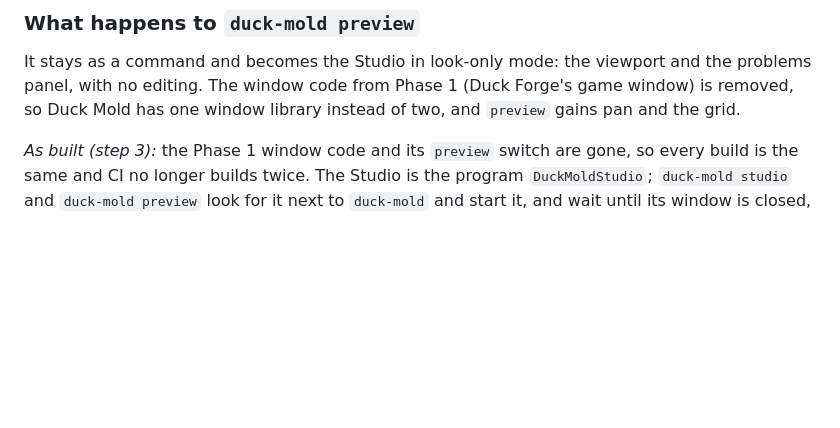
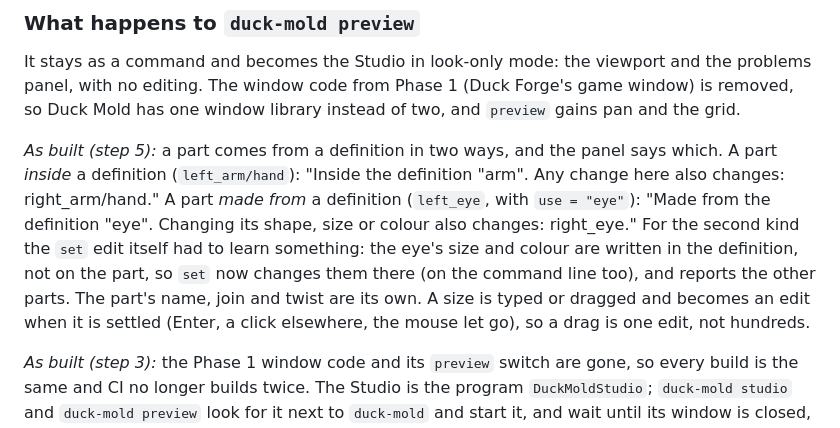
Before and after one commit to mrguymrguy647-del/Duck-Mold, a Markdown page: DESIGN.md, the part around the change. Drawn GitHub-style; blank space fills up the shorter version.

```diff
--- a/DESIGN.md
+++ b/DESIGN.md
@@ -1545,6 +1545,19 @@ viewport and the problems panel, with no editing. The window code from
 Phase 1 (Duck Forge's game window) is removed, so Duck Mold has one
 window library instead of two, and `preview` gains pan and the grid.
 
+*As built (step 5):* a part comes from a definition in two ways, and
+the panel says which. A part *inside* a definition (`left_arm/hand`):
+"Inside the definition "arm". Any change here also changes:
+right_arm/hand." A part *made from* a definition (`left_eye`, with `use
+= "eye"`): "Made from the definition "eye". Changing its shape, size or
+colour also changes: right_eye." For the second kind the `set` edit
+itself had to learn something: the eye's size and colour are written in
+the definition, not on the part, so `set` now changes them there (on the
+command line too), and reports the other parts. The part's name, join
+and twist are its own. A size is typed or dragged and becomes an edit
+when it is settled (Enter, a click elsewhere, the mouse let go), so a
+drag is one edit, not hundreds.
+
 *As built (step 3):* the Phase 1 window code and its `preview` switch
 are gone, so every build is the same and CI no longer builds twice. The
 Studio is the program `DuckMoldStudio`; `duck-mold studio` and `duck-mold
```
Also changed, not shown: README.md (+12 -1 lines), docs/AI_GUIDE.md (+6 -0 lines), docs/studio.png, 13 other files.
